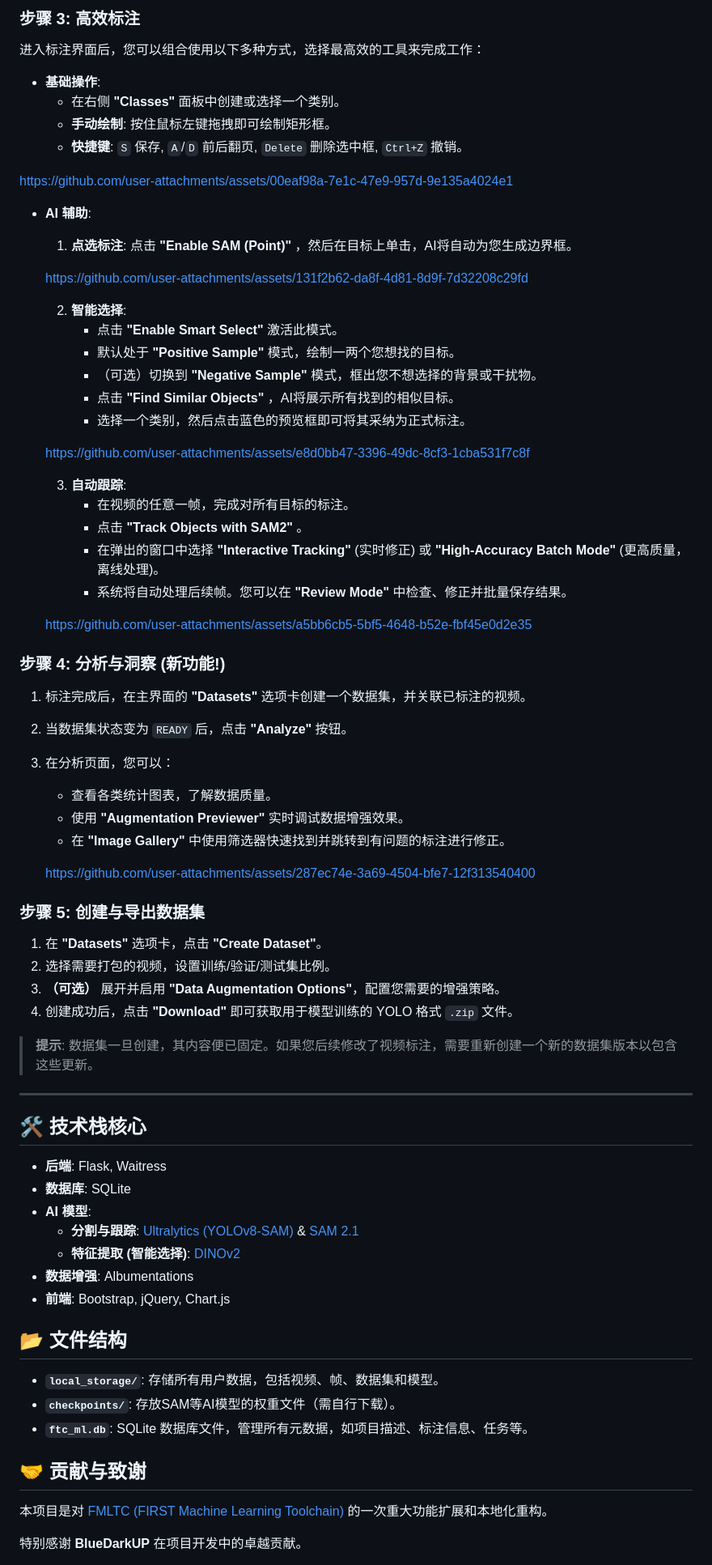
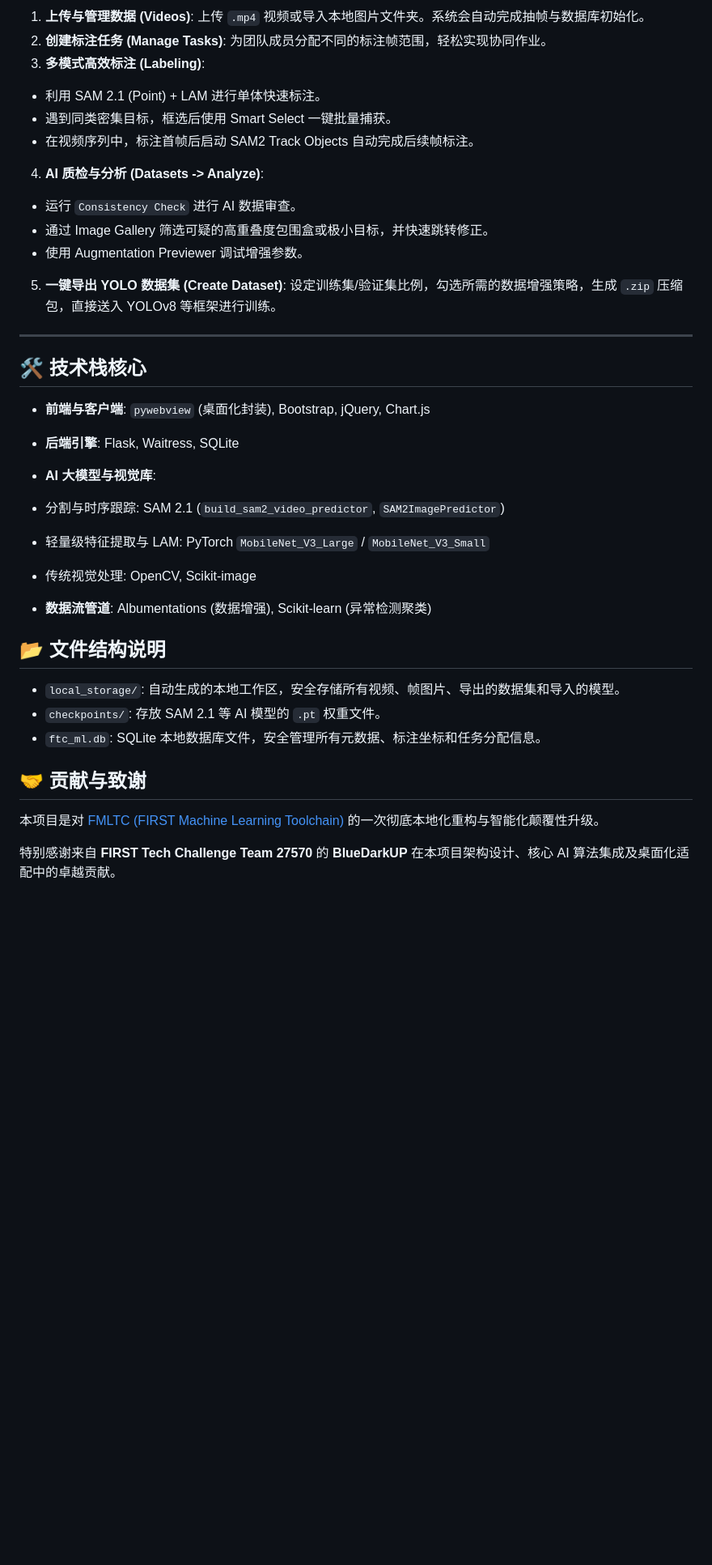
Before and after one commit to BlueDarkUP/Zero2YoloYard, a Markdown page: README.md, the part around one of its changes. Shown at 81% size. GitHub-like rendering; blank space fills up the shorter version.

```diff
--- a/README.md
+++ b/README.md
@@ -113,79 +104,42 @@ https://github.com/user-attachments/assets/b4a97574-9cce-4ee4-ba4a-dcbd8115c5a5
-### 步骤 3: 高效标注
-
-进入标注界面后，您可以组合使用以下多种方式，选择最高效的工具来完成工作：
-
-- **基础操作**:
-    - 在右侧 **"Classes"** 面板中创建或选择一个类别。
-    - **手动绘制**: 按住鼠标左键拖拽即可绘制矩形框。
-    - **快捷键**: `S` 保存, `A`/`D` 前后翻页, `Delete` 删除选中框, `Ctrl+Z` 撤销。
-
-https://github.com/user-attachments/assets/00eaf98a-7e1c-47e9-957d-9e135a4024e1
-
-- **AI 辅助**:
-    1.  **点选标注**: 点击 **"Enable SAM (Point)"** <i class="bi bi-magic"></i>，然后在目标上单击，AI将自动为您生成边界框。
-
-    https://github.com/user-attachments/assets/131f2b62-da8f-4d81-8d9f-7d32208c29fd
-
-    2.  **智能选择**:
-        - 点击 **"Enable Smart Select"** <i class="bi bi-stars"></i> 激活此模式。
-        - 默认处于 **"Positive Sample"** 模式，绘制一两个您想找的目标。
-        - （可选）切换到 **"Negative Sample"** 模式，框出您不想选择的背景或干扰物。
-        - 点击 **"Find Similar Objects"** <i class="bi bi-search"></i>，AI将展示所有找到的相似目标。
-        - 选择一个类别，然后点击蓝色的预览框即可将其采纳为正式标注。
-
-    https://github.com/user-attachments/assets/e8d0bb47-3396-49dc-8cf3-1cba531f7c8f
-
-    3.  **自动跟踪**:
-        - 在视频的任意一帧，完成对所有目标的标注。
-        - 点击 **"Track Objects with SAM2"** <i class="bi bi-play-circle"></i>。
-        - 在弹出的窗口中选择 **"Interactive Tracking"** (实时修正) 或 **"High-Accuracy Batch Mode"** (更高质量，离线处理)。
-        - 系统将自动处理后续帧。您可以在 **"Review Mode"** 中检查、修正并批量保存结果。
-
-    https://github.com/user-attachments/assets/a5bb6cb5-5bf5-4648-b52e-fbf45e0d2e35
-
-### 步骤 4: 分析与洞察 (新功能!)
-
-1.  标注完成后，在主界面的 **"Datasets"** 选项卡创建一个数据集，并关联已标注的视频。
-2.  当数据集状态变为 `READY` 后，点击 **"Analyze"** <i class="bi bi-bar-chart-line"></i> 按钮。
-3.  在分析页面，您可以：
-    - 查看各类统计图表，了解数据质量。
-    - 使用 **"Augmentation Previewer"** 实时调试数据增强效果。
-    - 在 **"Image Gallery"** 中使用筛选器快速找到并跳转到有问题的标注进行修正。
+1. **上传与管理数据 (Videos)**: 上传 `.mp4` 视频或导入本地图片文件夹。系统会自动完成抽帧与数据库初始化。
+2. **创建标注任务 (Manage Tasks)**: 为团队成员分配不同的标注帧范围，轻松实现协同作业。
+3. **多模式高效标注 (Labeling)**:
+* 利用 SAM 2.1 (Point) + LAM 进行单体快速标注。
+* 遇到同类密集目标，框选后使用 Smart Select 一键批量捕获。
+* 在视频序列中，标注首帧后启动 SAM2 Track Objects 自动完成后续帧标注。
 
 
-    https://github.com/user-attachments/assets/287ec74e-3a69-4504-bfe7-12f313540400
+4. **AI 质检与分析 (Datasets -> Analyze)**:
+* 运行 `Consistency Check` 进行 AI 数据审查。
+* 通过 Image Gallery 筛选可疑的高重叠度包围盒或极小目标，并快速跳转修正。
+* 使用 Augmentation Previewer 调试增强参数。
 
 
-### 步骤 5: 创建与导出数据集
-
-1.  在 **"Datasets"** 选项卡，点击 **"Create Dataset"**。
-2.  选择需要打包的视频，设置训练/验证/测试集比例。
-3.  **（可选）** 展开并启用 **"Data Augmentation Options"**，配置您需要的增强策略。
-4.  创建成功后，点击 **"Download"** <i class="bi bi-download"></i> 即可获取用于模型训练的 YOLO 格式 `.zip` 文件。
-
-> **提示**: 数据集一旦创建，其内容便已固定。如果您后续修改了视频标注，需要重新创建一个新的数据集版本以包含这些更新。
+5. **一键导出 YOLO 数据集 (Create Dataset)**: 设定训练集/验证集比例，勾选所需的数据增强策略，生成 `.zip` 压缩包，直接送入 YOLOv8 等框架进行训练。
 
 ---
 
 ## 🛠️ 技术栈核心
 
-- **后端**: Flask, Waitress
-- **数据库**: SQLite
-- **AI 模型**:
-    - **分割与跟踪**: [Ultralytics (YOLOv8-SAM)](https://github.com/ultralytics/ultralytics) & [SAM 2.1](https://github.com/facebookresearch/segment-anything)
-    - **特征提取 (智能选择)**: [DINOv2](https://github.com/facebookresearch/dinov2)
-- **数据增强**: Albumentations
-- **前端**: Bootstrap, jQuery, Chart.js
+* **前端与客户端**: `pywebview` (桌面化封装), Bootstrap, jQuery, Chart.js
+* **后端引擎**: Flask, Waitress, SQLite
+* **AI 大模型与视觉库**:
+* 分割与时序跟踪: SAM 2.1 (`build_sam2_video_predictor`, `SAM2ImagePredictor`)
+* 轻量级特征提取与 LAM: PyTorch `MobileNet_V3_Large` / `MobileNet_V3_Small`
+* 传统视觉处理: OpenCV, Scikit-image
 
-## 📂 文件结构
 
--   **`local_storage/`**: 存储所有用户数据，包括视频、帧、数据集和模型。
--   **`checkpoints/`**: 存放SAM等AI模型的权重文件（需自行下载）。
--   **`ftc_ml.db`**: SQLite 数据库文件，管理所有元数据，如项目描述、标注信息、任务等。
+* **数据流管道**: Albumentations (数据增强), Scikit-learn (异常检测聚类)
+
+## 📂 文件结构说明
+
+* `local_storage/`: 自动生成的本地工作区，安全存储所有视频、帧图片、导出的数据集和导入的模型。
+* `checkpoints/`: 存放 SAM 2.1 等 AI 模型的 `.pt` 权重文件。
+* `ftc_ml.db`: SQLite 本地数据库文件，安全管理所有元数据、标注坐标和任务分配信息。
 
 ## 🤝 贡献与致谢
 
-本项目是对 [FMLTC (FIRST Machine Learning Toolchain)](https://github.com/FIRST-Tech-Challenge/fmltc) 的一次重大功能扩展和本地化重构。
+本项目是对 [FMLTC (FIRST Machine Learning Toolchain)](https://github.com/FIRST-Tech-Challenge/fmltc) 的一次彻底本地化重构与智能化颠覆性升级。
 
-特别感谢 **BlueDarkUP** 在项目开发中的卓越贡献。
+特别感谢来自 **FIRST Tech Challenge Team 27570** 的 **BlueDarkUP** 在本项目架构设计、核心 AI 算法集成及桌面化适配中的卓越贡献。
 
```
Also changed, not shown: other parts of README.md (+49 -58 lines).
